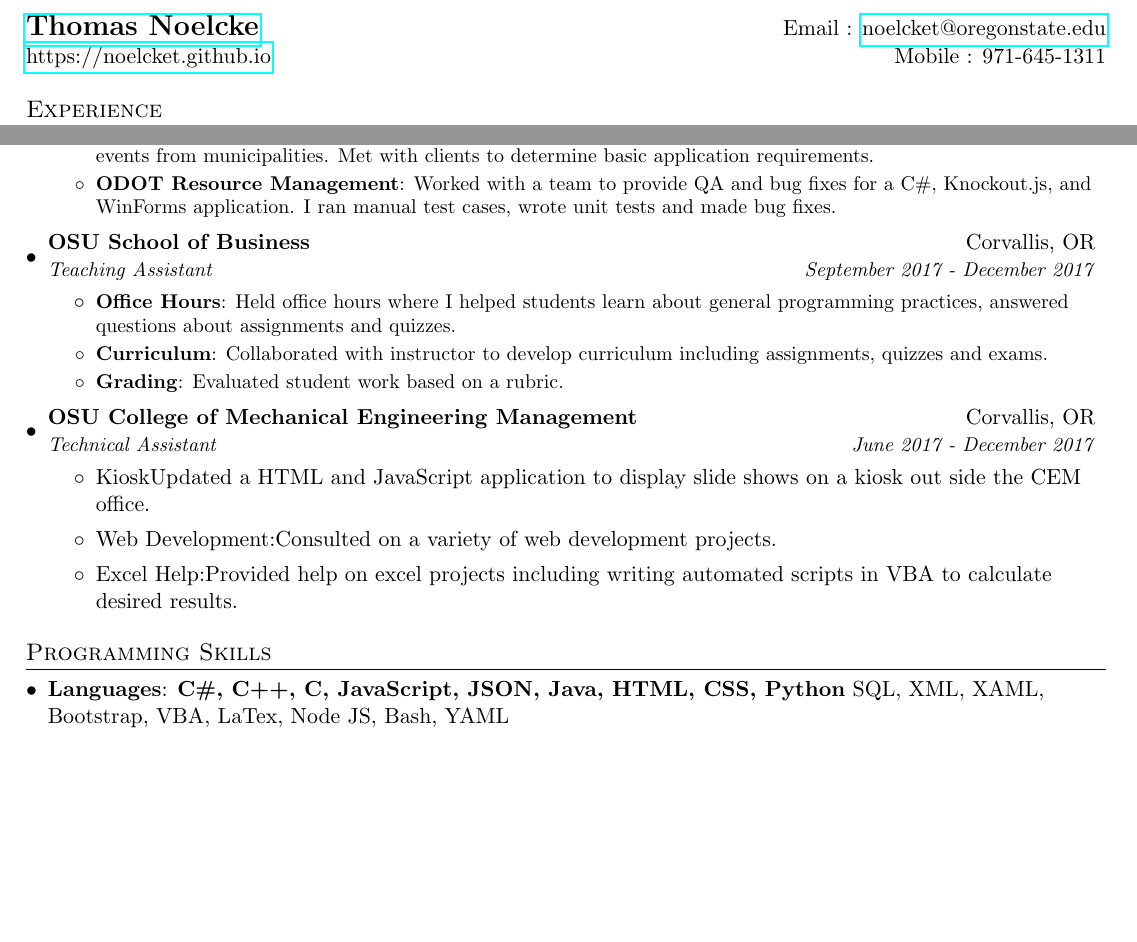
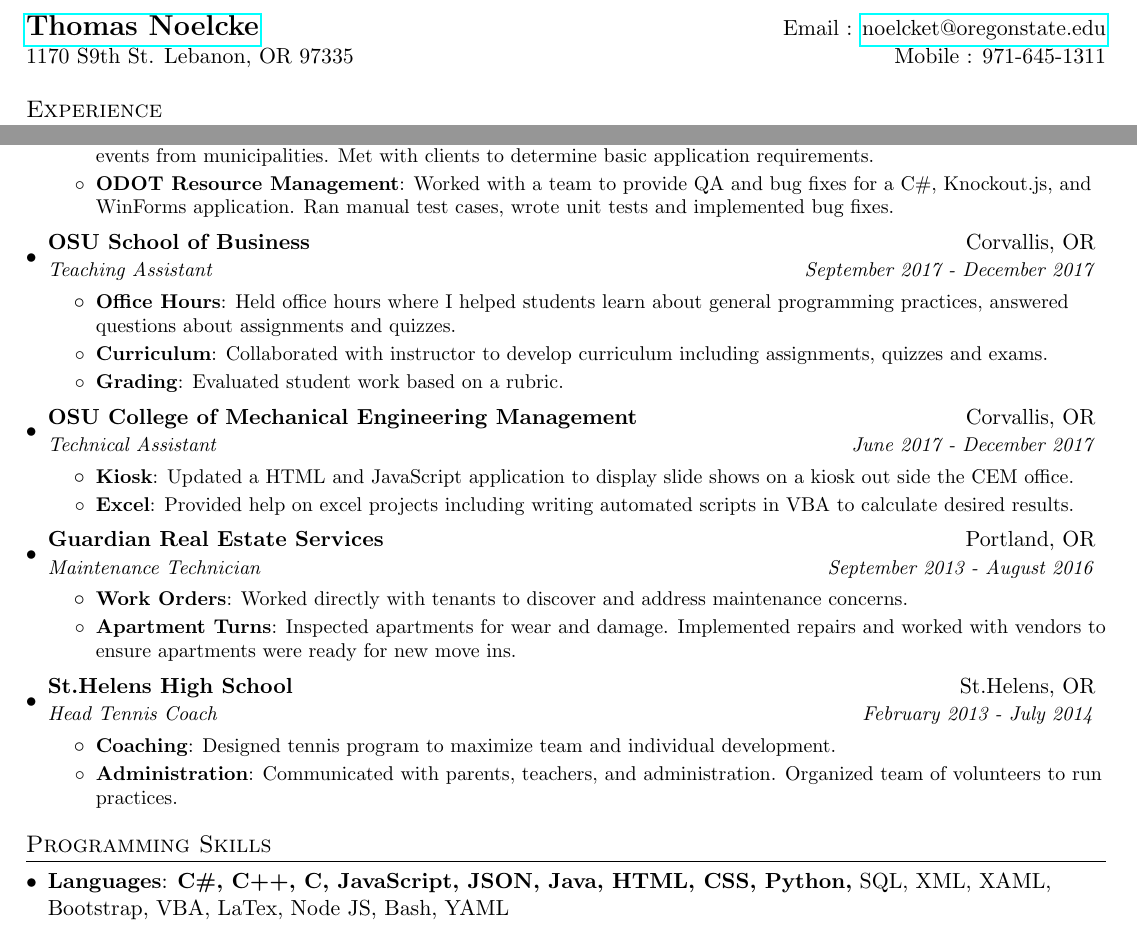
Before and after one commit to tnoelcke/Dan-Van-Horn-Resume, a LaTeX CV (tcn-resume.tex): two parts of the page, joined at a grey line, cut so that both start at the same text, the shorter picture padded with empty space. Compiled offline with pdfLaTeX.

Commit message:
Updates from ShareLaTeX

```diff
--- a/tcn-resume.tex
+++ b/tcn-resume.tex
@@ -79,7 +79,7 @@
 %----------HEADING-----------------
 \begin{tabular*}{\textwidth}{l@{\extracolsep{\fill}}r}
   \textbf{\href{http://tnoelcke.github.io./}{\Large Thomas Noelcke}} & Email : \href{mailto:noelcket@oregonstate.edu}{noelcket@oregonstate.edu}\\
-  \href{http://noelcket.github.io/}{https://noelcket.github.io} & Mobile : 971-645-1311 \\
+  1170 S9th St. Lebanon, OR 97335 & Mobile : 971-645-1311 \\
 \end{tabular*}
 
 %-----------EXPERIENCE-----------------
@@ -92,11 +92,11 @@
       \resumeItemListStart
 					\resumeItem{ODOT Response Planning}{Suite of C\#, WinForms, and WPF application that creates dynamic messages for message signs on roads. Created WCF services that communicate with external services.}
 					\resumeItem{ODOT Trip Check Local Entry}{Created interactive prototype of an application that allows entry of road events from municipalities. Met with clients to determine basic application requirements.}
-					\resumeItem{ODOT Resource Management}{Worked with a team to provide QA and bug fixes for a C\#, Knockout.js, and WinForms application. I ran manual test cases, wrote unit tests and made bug fixes.}
+					\resumeItem{ODOT Resource Management}{Worked with a team to provide QA and bug fixes for a C\#, Knockout.js, and WinForms application. Ran manual test cases, wrote unit tests and implemented bug fixes.}
       \resumeItemListEnd
 
 
-		\resumeSubheading
+	    \resumeSubheading
 			{OSU School of Business}{Corvallis, OR}
 			{Teaching Assistant}{September 2017 - December 2017}
 			\resumeItemListStart
@@ -108,17 +108,33 @@
 				{OSU College of Mechanical Engineering Management}{Corvallis, OR}
 				{Technical Assistant}{June 2017 - December 2017}
 				\resumeItemListStart
-						\item{Kiosk}{Updated a HTML and JavaScript application to display slide shows on a kiosk out side the CEM office.}
-						\item{Web Development:}{Consulted on a variety of web development projects.}
-						\item{Excel Help:}{Provided help on excel projects including writing automated scripts in VBA to calculate desired results.}
+						\resumeItem{Kiosk}{Updated a HTML and JavaScript application to display slide shows on a kiosk out side the CEM office.}
+						\resumeItem{Excel}{Provided help on excel projects including writing automated scripts in VBA to calculate desired results.}
 				\resumeItemListEnd
+		\resumeSubheading
+		    {Guardian Real Estate Services}{Portland, OR}
+		    {Maintenance Technician}{September 2013 - August 2016}
+		    \resumeItemListStart
+		        \resumeItem{Work Orders}{Worked directly with tenants to discover and address maintenance concerns.}
+		        \resumeItem{Apartment Turns}{Inspected apartments for wear and damage. Implemented repairs and worked with vendors to ensure apartments were ready for new move ins.}
+            \resumeItemListEnd
+
+        \resumeSubheading
+            {St.Helens High School}{St.Helens, OR}
+            {Head Tennis Coach}{February 2013 - July 2014}
+            \resumeItemListStart
+                \resumeItem{Coaching}{Designed tennis program to maximize team and individual development.}
+                \resumeItem{Administration}{Communicated with parents, teachers, and administration. Organized team of volunteers to run practices.}
+            \resumeItemListEnd
+
+
   \resumeSubHeadingListEnd
 
   %--------PROGRAMMING SKILLS------------
 \section{Programming Skills}
   \resumeSubHeadingListStart
     \item{
-     \textbf{Languages}{: \textbf{C\#, C++, C, JavaScript, JSON, Java, HTML, CSS, Python} SQL, XML, XAML, Bootstrap, VBA, LaTex, Node JS, Bash, YAML}}
+     \textbf{Languages}{: \textbf{C\#, C++, C, JavaScript, JSON, Java, HTML, CSS, Python,} SQL, XML, XAML, Bootstrap, VBA, LaTex, Node JS, Bash, YAML}}
      \item{
       \textbf{Technologies}{: \textbf{Razor, ASP.NET MVC, NPM} AngularJS, Django, Visio, JQuery, Bootstrap, WPF, WCF}
     }
```
